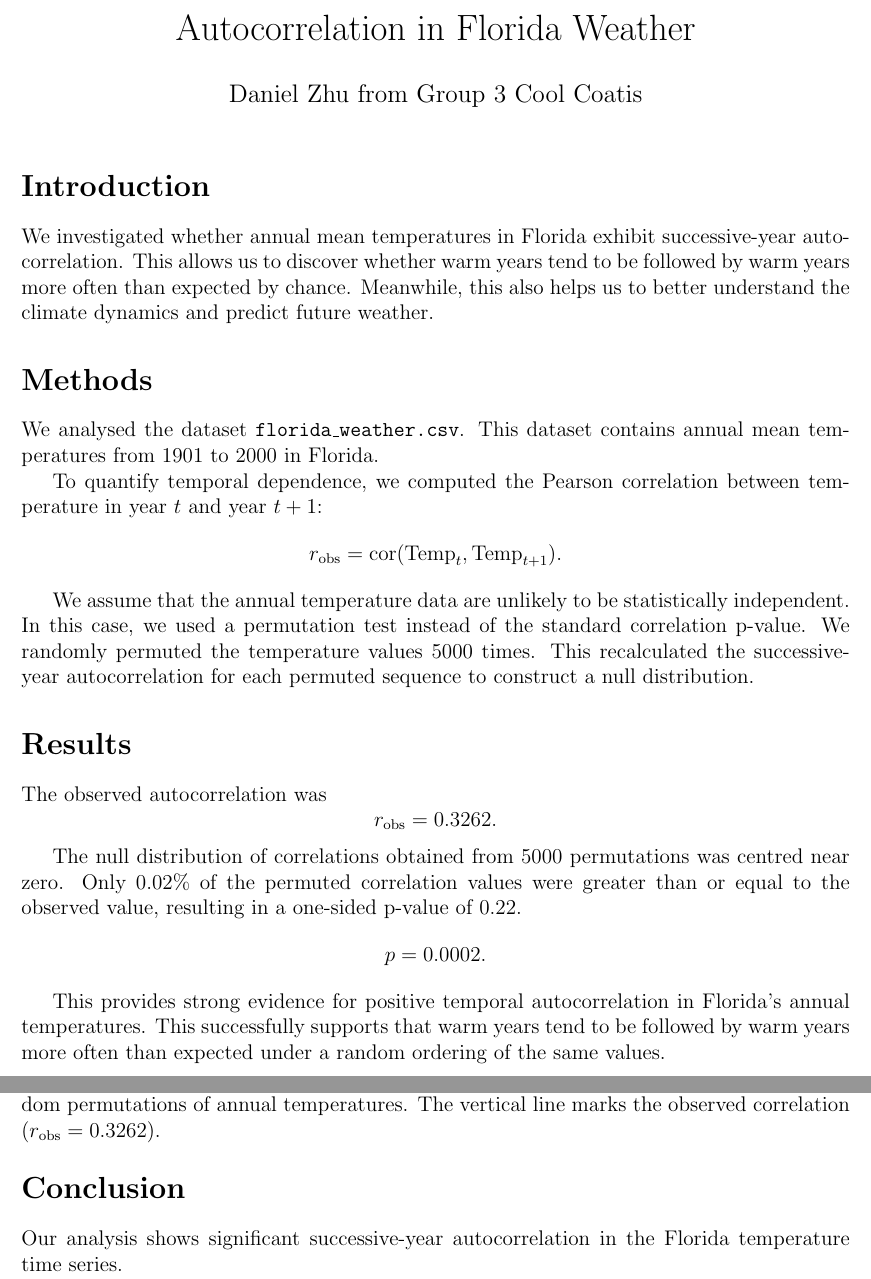
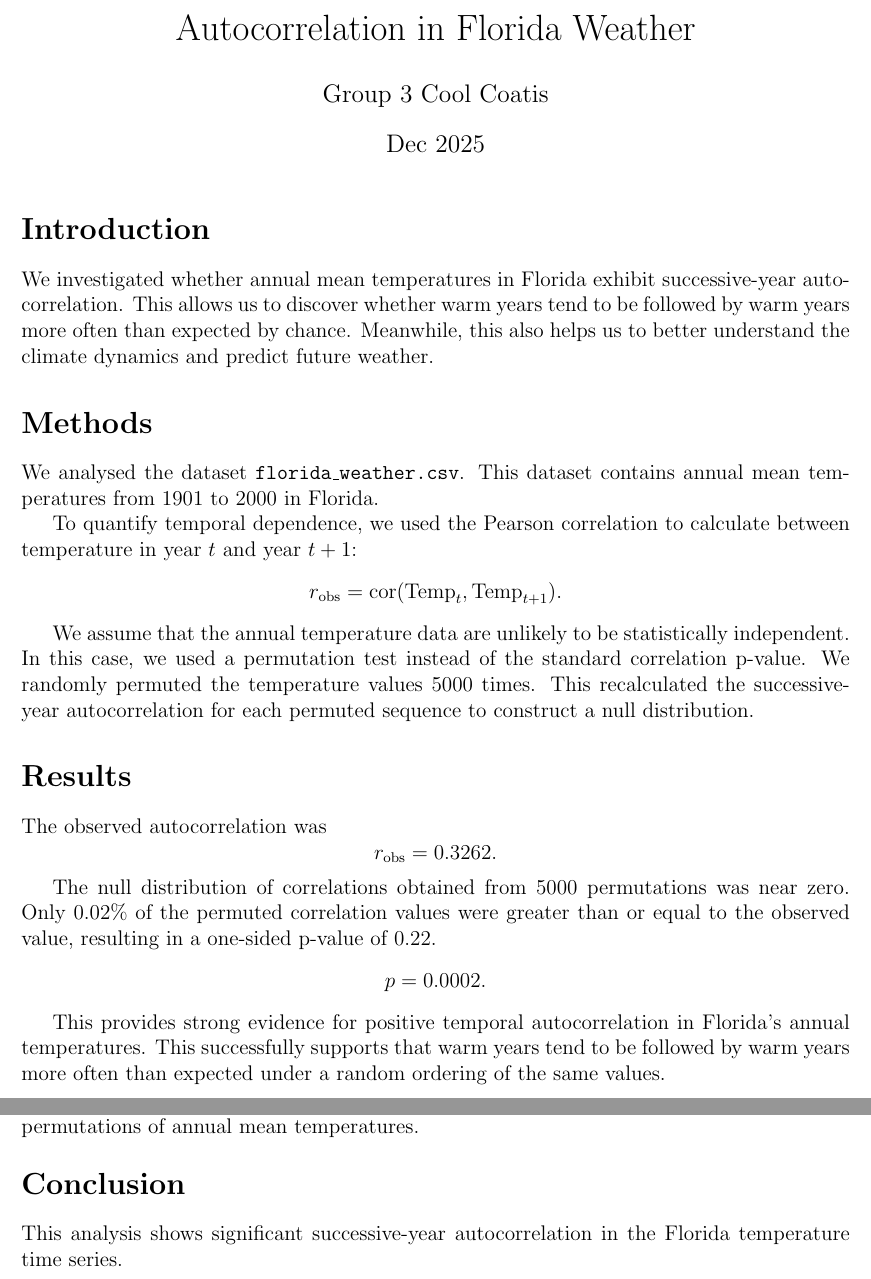
Before and after one commit to Mikael54/03_cool_coatis, a LaTeX document (code/TAutoCorr.tex): two parts of pages 1 and 2 of 2, joined at a grey line, cut so that both start at the same text. Compiled offline with pdfLaTeX.

Commit message:
Revised the report and compiled pdf.

```diff
--- a/code/TAutoCorr.tex
+++ b/code/TAutoCorr.tex
@@ -6,8 +6,8 @@
 \geometry{margin=1in}
 
 \title{Autocorrelation in Florida Weather}
-\author{Daniel Zhu from Group 3 Cool Coatis}
-\date{}
+\author{Group 3 Cool Coatis}
+\date{Dec 2025}
 
 \begin{document}
 \maketitle
@@ -21,7 +21,7 @@ successive-year autocorrelation. This allows us to discover whether warm years t
 
 We analysed the dataset \texttt{florida\_weather.csv}. This dataset contains annual mean temperatures from 1901 to 2000 in Florida.
 
-To quantify temporal dependence, we computed the Pearson correlation
+To quantify temporal dependence, we used the Pearson correlation to calculate
 between temperature in year $t$ and year $t+1$:
 \[
 r_{\text{obs}} = \mathrm{cor}(\mathrm{Temp}_t, \mathrm{Temp}_{t+1}).
@@ -41,7 +41,7 @@ r_{\text{obs}} = 0.3262.
 \]
 
 The null distribution of correlations obtained from 5000 permutations
-was centred near zero. Only 0.02\% of the permuted correlation values were
+was near zero. Only 0.02\% of the permuted correlation values were
 greater than or equal to the observed value, resulting in a one-sided
 p-value of 0.22.
 \[
@@ -56,14 +56,13 @@ Florida’s annual temperatures. This successfully supports that warm years tend
     \includegraphics[width=0.75\textwidth]{../results/autocorr_hist.pdf}
     \caption{
     Null distribution of lag-1 autocorrelation coefficients generated
-    from 5000 random permutations of annual temperatures. The vertical
-    line marks the observed correlation ($r_{\text{obs}} = 0.3262$).
+    from 5000 random permutations of annual mean temperatures.
     }
 \end{figure}
 
 \section*{Conclusion}
 
-Our analysis shows significant successive-year autocorrelation in the Florida
+This analysis shows significant successive-year autocorrelation in the Florida
 temperature time series.
 
 \end{document}
```
Also changed, not shown: code/TAutoCorr.pdf.
